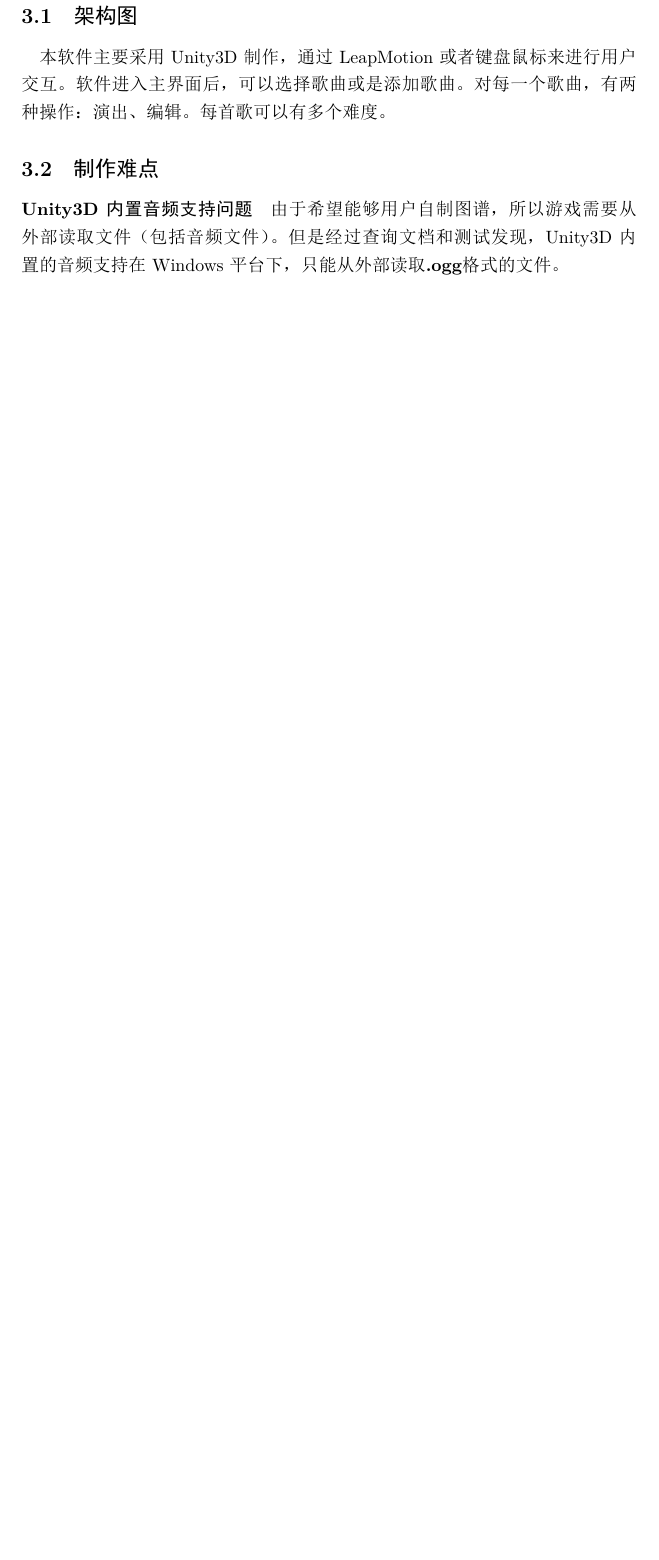
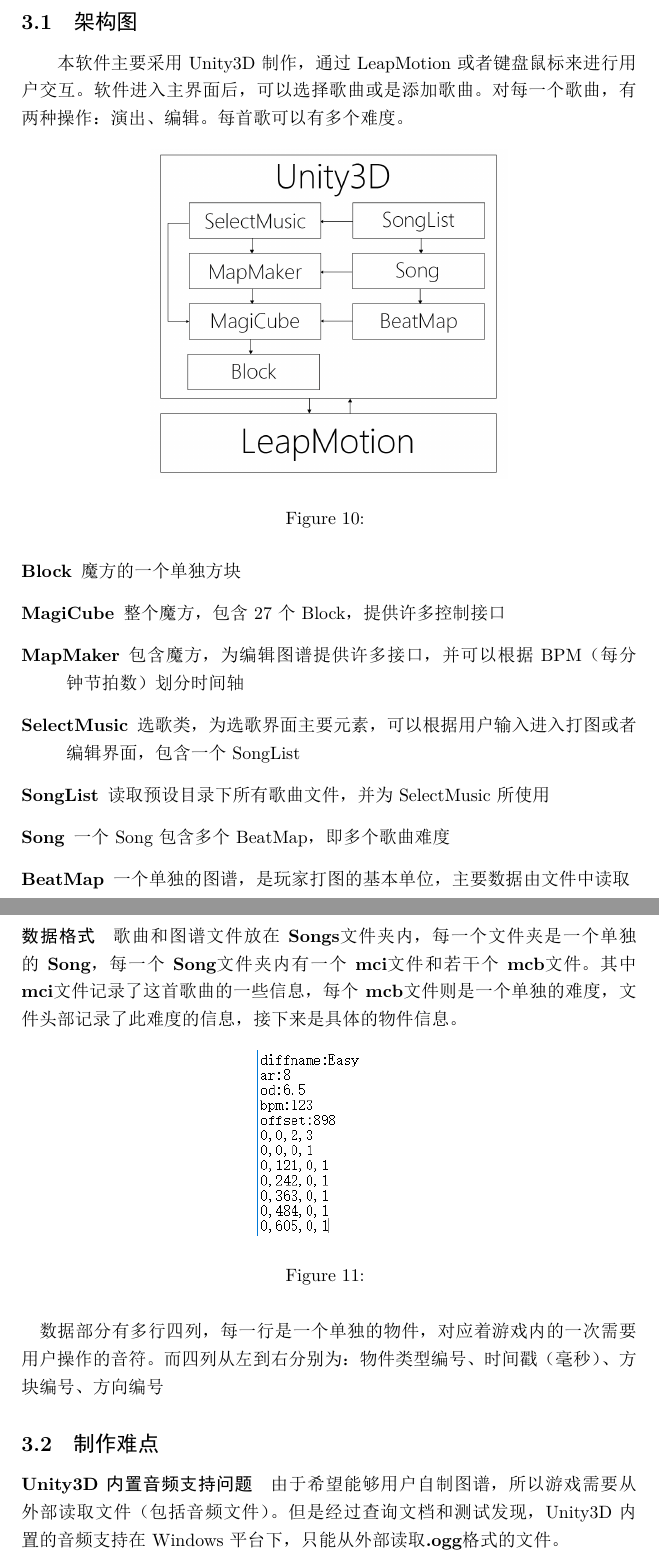
Before and after one commit to yanjiasen4/HCI, a LaTeX document (doc/HCI-mid-report.tex): part of page 9 of 12 before the commit and two parts of pages 9 and 10 of 14 after it, the two joined at a grey line, cut so that both start at the same text, the shorter picture padded with empty space. The pictures show the PDF file doc/HCI-mid-report.pdf that the author committed with the source.

Commit message:
更新文档

```diff
--- a/doc/HCI-mid-report.tex
+++ b/doc/HCI-mid-report.tex
@@ -128,8 +128,32 @@
 与传统音乐游戏相比，MusiCube最大的亮点就在于其革新的交互方式，将输入从原来的二维变成了三维。其次，MusiCube通过图谱编辑器，增加游戏自由度，方便构建游戏社区。
 \section{软件设计}
 \subsection{架构图}
+本软件主要采用Unity3D制作，通过LeapMotion或者键盘鼠标来进行用户交互。软件进入主界面后，可以选择歌曲或是添加歌曲。对每一个歌曲，有两种操作：演出、编辑。每首歌可以有多个难度。
+\begin{figure}[H]
+  \centering
+  % Requires \usepackage{graphicx}
+  \includegraphics[width=20em]{arc.png}\\
+  \caption{}\label{}
+\end{figure}
+\begin{description}
+  \item[Block] 魔方的一个单独方块
+  \item[MagiCube] 整个魔方，包含27个Block，提供许多控制接口
+  \item[MapMaker] 包含魔方，为编辑图谱提供许多接口，并可以根据BPM（每分钟节拍数）划分时间轴
+  \item[SelectMusic] 选歌类，为选歌界面主要元素，可以根据用户输入进入打图或者编辑界面，包含一个SongList
+  \item[SongList] 读取预设目录下所有歌曲文件，并为SelectMusic所使用
+  \item[Song] 一个Song包含多个BeatMap，即多个歌曲难度
+  \item[BeatMap] 一个单独的图谱，是玩家打图的基本单位，主要数据由文件中读取
+\end{description}
+\paragraph{数据格式}
+歌曲和图谱文件放在\textbf{Songs}文件夹内，每一个文件夹是一个单独的\textbf{Song}，每一个\textbf{Song}文件夹内有一个\textbf{mci}文件和若干个\textbf{mcb}文件。其中\textbf{mci}文件记录了这首歌曲的一些信息，每个\textbf{mcb}文件则是一个单独的难度，文件头部记录了此难度的信息，接下来是具体的物件信息。
+\begin{figure}[H]
+  \centering
+  % Requires \usepackage{graphicx}
+  \includegraphics[width=8em]{mci.png}\\
+  \caption{}\label{}
+\end{figure}
 \paragraph{}
-本软件主要采用Unity3D制作，通过LeapMotion或者键盘鼠标来进行用户交互。软件进入主界面后，可以选择歌曲或是添加歌曲。对每一个歌曲，有两种操作：演出、编辑。每首歌可以有多个难度。
+数据部分有多行四列，每一行是一个单独的物件，对应着游戏内的一次需要用户操作的音符。而四列从左到右分别为：物件类型编号、时间戳（毫秒）、方块编号、方向编号
 \subsection{制作难点}
 \paragraph{Unity3D内置音频支持问题}
 由于希望能够用户自制图谱，所以游戏需要从外部读取文件（包括音频文件）。但是经过查询文档和测试发现，Unity3D内置的音频支持在Windows平台下，只能从外部读取\textbf{.ogg}格式的文件。
```
Also changed, not shown: doc/HCI-mid-report.pdf, doc/pic/arc.png (added), doc/pic/mci.png (added), 1 other file.
